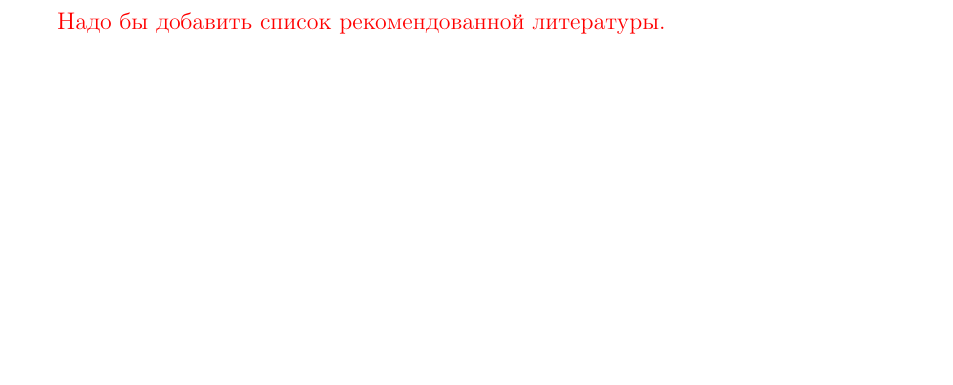
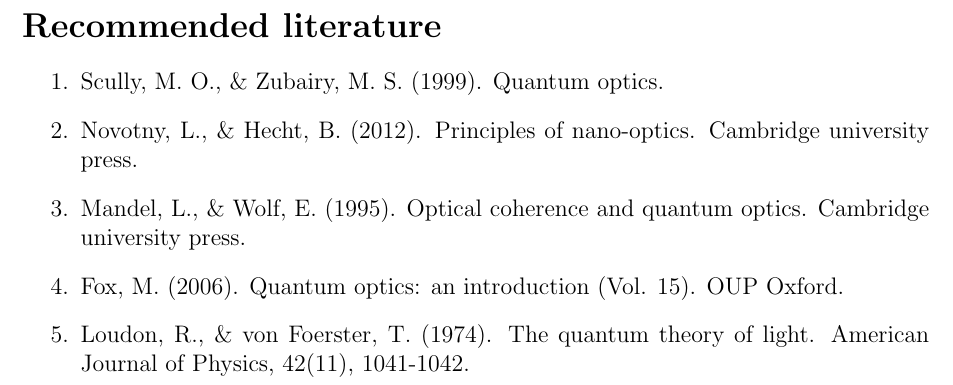
Before and after one commit to toftul/QO_notes, a LaTeX document (quantum_optics_course.tex, which reads rec_lit.tex): part of page 4 of 59, cut at the place of the change, the shorter picture padded with empty space. Compiled offline with pdfLaTeX.

Commit message:
added a recommended literature section

```diff
--- a/quantum_optics_course.tex
+++ b/quantum_optics_course.tex
@@ -125,10 +125,8 @@
 
 	\renewcommand\contentsname{Contents}
 	\tableofcontents
-\newpage
-	\begin{otherlanguage}{russian}
-		\textcolor{red}{Надо бы добавить список рекомендованной литературы.}
-	\end{otherlanguage}
+
+	\include{rec_lit}
 
 	\include{L1}
 
--- /dev/null
+++ b/rec_lit.tex
@@ -0,0 +1,10 @@
+\section*{Recommended literature}
+\addcontentsline{toc}{section}{Recommended literature}
+
+\begin{enumerate}
+	\item Scully, M. O., \& Zubairy, M. S. (1999). Quantum optics.
+	\item Novotny, L., \& Hecht, B. (2012). Principles of nano-optics. Cambridge university press.
+	\item Mandel, L., \& Wolf, E. (1995). Optical coherence and quantum optics. Cambridge university press.
+	\item Fox, M. (2006). Quantum optics: an introduction (Vol. 15). OUP Oxford.
+	\item Loudon, R., \& von Foerster, T. (1974). The quantum theory of light. American Journal of Physics, 42(11), 1041-1042.
+\end{enumerate}
```
Also changed, not shown: quantum_optics_course.tex (2 more changed lines), 2 other files.
